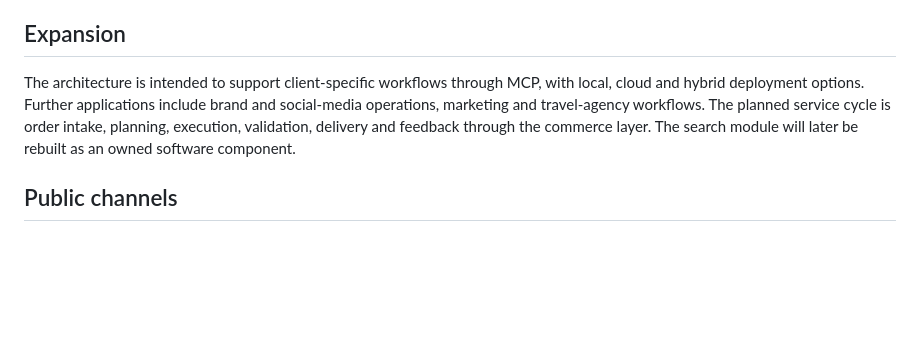
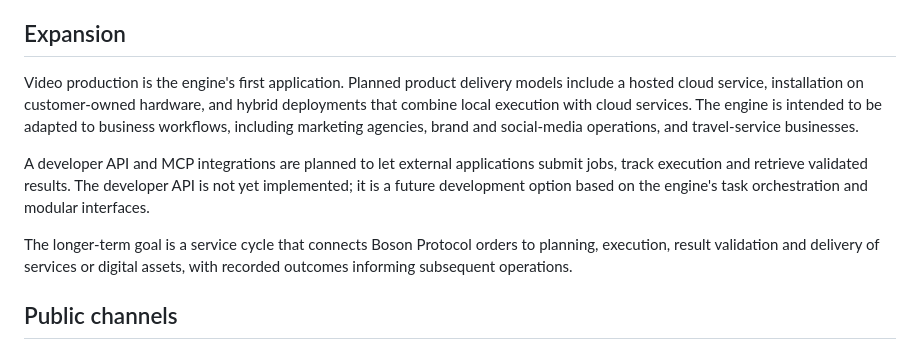
Before and after one commit to pavlichuckcrypt-maker/Vantemio, a Markdown page: README.md, the part around the change. Drawn GitHub-style; blank space fills up the shorter version.

Commit message:
Clarify cloud and customer deployment options and planned developer API

```diff
--- a/README.md
+++ b/README.md
@@ -32,7 +32,11 @@ The Base integration connects accepted media versions to onchain provenance and
 
 ## Expansion
 
-The architecture is intended to support client-specific workflows through MCP, with local, cloud and hybrid deployment options. Further applications include brand and social-media operations, marketing and travel-agency workflows. The planned service cycle is order intake, planning, execution, validation, delivery and feedback through the commerce layer. The search module will later be rebuilt as an owned software component.
+Video production is the engine's first application. Planned product delivery models include a hosted cloud service, installation on customer-owned hardware, and hybrid deployments that combine local execution with cloud services. The engine is intended to be adapted to business workflows, including marketing agencies, brand and social-media operations, and travel-service businesses.
+
+A developer API and MCP integrations are planned to let external applications submit jobs, track execution and retrieve validated results. The developer API is not yet implemented; it is a future development option based on the engine's task orchestration and modular interfaces.
+
+The longer-term goal is a service cycle that connects Boson Protocol orders to planning, execution, result validation and delivery of services or digital assets, with recorded outcomes informing subsequent operations.
 
 ## Public channels
 
```
